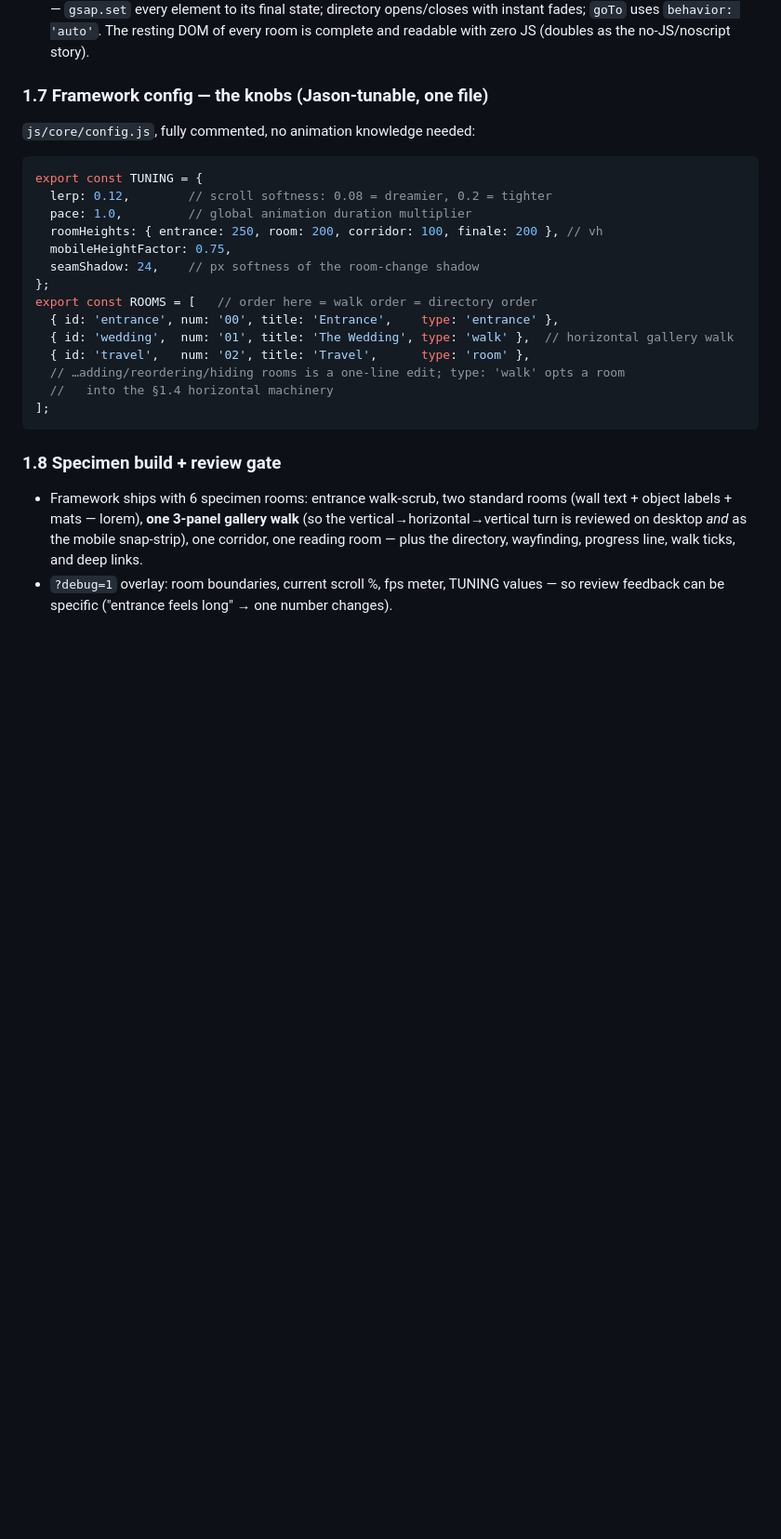
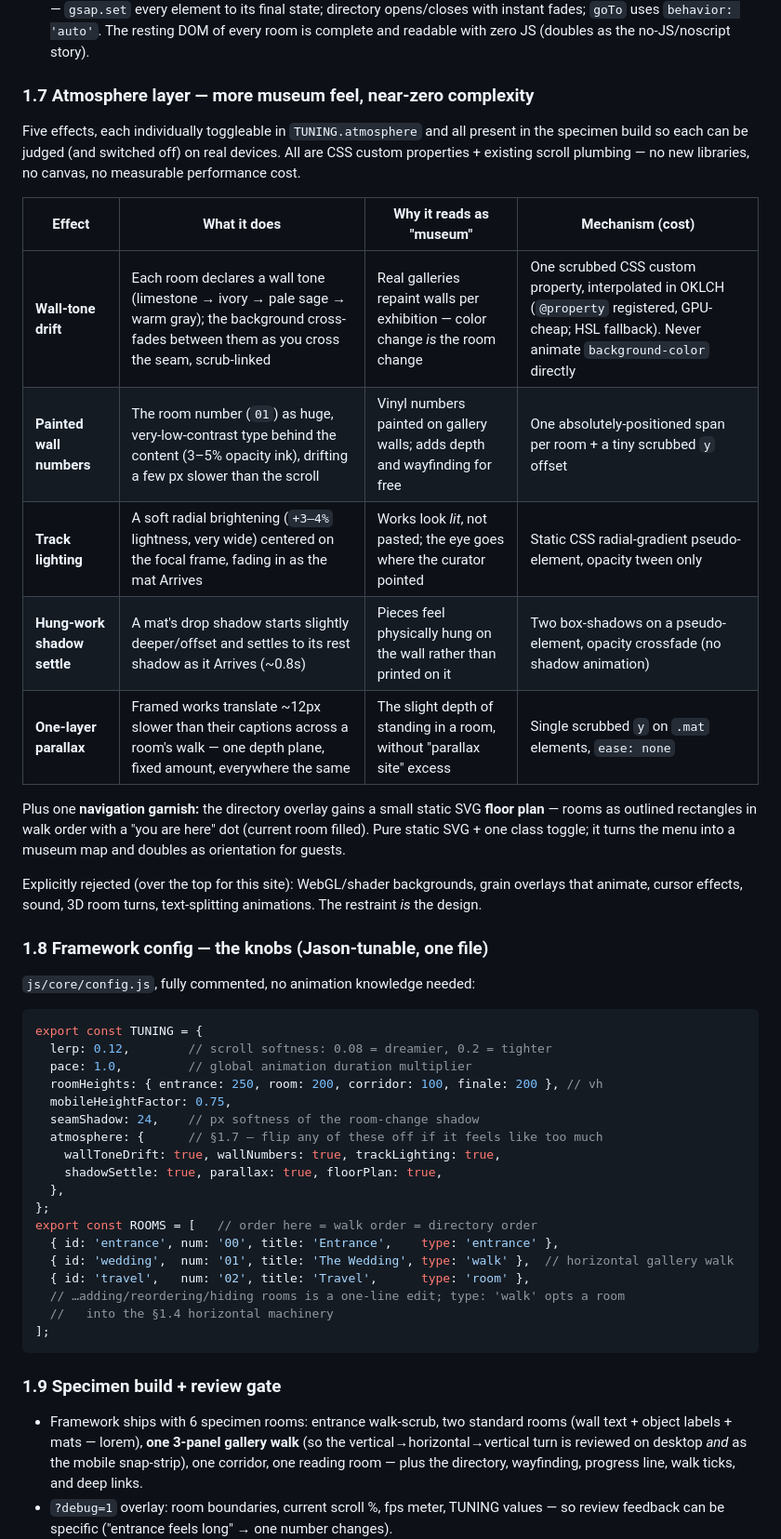
Before and after one commit to OneStreamerNE98/GrassWedding, a Markdown page: PLAN.md, the part around the change. Shown at 93% size. Rendered like a GitHub page; blank space fills up the shorter version.

Commit message:
Plan: atmosphere layer — six toggleable museum effects, all CSS-cheap
Wall-tone drift between rooms (OKLCH), painted wall numbers, track
lighting on focal works, hung-work shadow settle, one-layer parallax,
and a floor-plan map in the directory. Each individually toggleable in
TUNING and reviewable in the specimen build; heavier effects explicitly
rejected.

Co-Authored-By: Claude Fable 5 <noreply@anthropic.com>
Claude-Session: https://claude.ai/code/session_01WUkAQ6YXRspdnqDcUihZhg

````diff
--- a/PLAN.md
+++ b/PLAN.md
@@ -192,7 +192,31 @@ STANDARD ROOM (200vh, sticky stage)          GALLERY WALK PANEL (one of 3)
   resting DOM of every room is complete and readable with zero JS (doubles as the
   no-JS/noscript story).
 
-### 1.7 Framework config — the knobs (Jason-tunable, one file)
+### 1.7 Atmosphere layer — more museum feel, near-zero complexity
+
+Five effects, each individually toggleable in `TUNING.atmosphere` and all present in
+the specimen build so each can be judged (and switched off) on real devices. All are
+CSS custom properties + existing scroll plumbing — no new libraries, no canvas, no
+measurable performance cost.
+
+| Effect | What it does | Why it reads as "museum" | Mechanism (cost) |
+|---|---|---|---|
+| **Wall-tone drift** | Each room declares a wall tone (limestone → ivory → pale sage → warm gray); the background cross-fades between them as you cross the seam, scrub-linked | Real galleries repaint walls per exhibition — color change *is* the room change | One scrubbed CSS custom property, interpolated in OKLCH (`@property` registered, GPU-cheap; HSL fallback). Never animate `background-color` directly |
+| **Painted wall numbers** | The room number (`01`) as huge, very-low-contrast type behind the content (3–5% opacity ink), drifting a few px slower than the scroll | Vinyl numbers painted on gallery walls; adds depth and wayfinding for free | One absolutely-positioned span per room + a tiny scrubbed `y` offset |
+| **Track lighting** | A soft radial brightening (`+3–4%` lightness, very wide) centered on the focal frame, fading in as the mat Arrives | Works look *lit*, not pasted; the eye goes where the curator pointed | Static CSS radial-gradient pseudo-element, opacity tween only |
+| **Hung-work shadow settle** | A mat's drop shadow starts slightly deeper/offset and settles to its rest shadow as it Arrives (~0.8s) | Pieces feel physically hung on the wall rather than printed on it | Two box-shadows on a pseudo-element, opacity crossfade (no shadow animation) |
+| **One-layer parallax** | Framed works translate ~12px slower than their captions across a room's walk — one depth plane, fixed amount, everywhere the same | The slight depth of standing in a room, without "parallax site" excess | Single scrubbed `y` on `.mat` elements, `ease: none` |
+
+Plus one **navigation garnish:** the directory overlay gains a small static SVG
+**floor plan** — rooms as outlined rectangles in walk order with a "you are here"
+dot (current room filled). Pure static SVG + one class toggle; it turns the menu
+into a museum map and doubles as orientation for guests.
+
+Explicitly rejected (over the top for this site): WebGL/shader backgrounds, grain
+overlays that animate, cursor effects, sound, 3D room turns, text-splitting
+animations. The restraint *is* the design.
+
+### 1.8 Framework config — the knobs (Jason-tunable, one file)
 
 `js/core/config.js`, fully commented, no animation knowledge needed:
 
@@ -203,6 +227,10 @@ export const TUNING = {
   roomHeights: { entrance: 250, room: 200, corridor: 100, finale: 200 }, // vh
   mobileHeightFactor: 0.75,
   seamShadow: 24,    // px softness of the room-change shadow
+  atmosphere: {      // §1.7 — flip any of these off if it feels like too much
+    wallToneDrift: true, wallNumbers: true, trackLighting: true,
+    shadowSettle: true, parallax: true, floorPlan: true,
+  },
 };
 export const ROOMS = [   // order here = walk order = directory order
   { id: 'entrance', num: '00', title: 'Entrance',    type: 'entrance' },
@@ -213,7 +241,7 @@ export const ROOMS = [   // order here = walk order = directory order
 ];
 ```
 
-### 1.8 Specimen build + review gate
+### 1.9 Specimen build + review gate
 
 - Framework ships with 6 specimen rooms: entrance walk-scrub, two standard rooms
   (wall text + object labels + mats — lorem), **one 3-panel gallery walk** (so the
````
